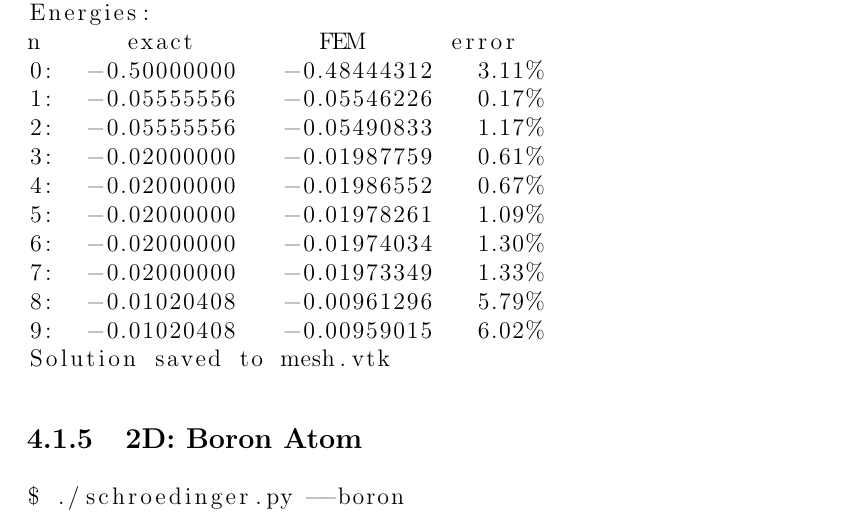
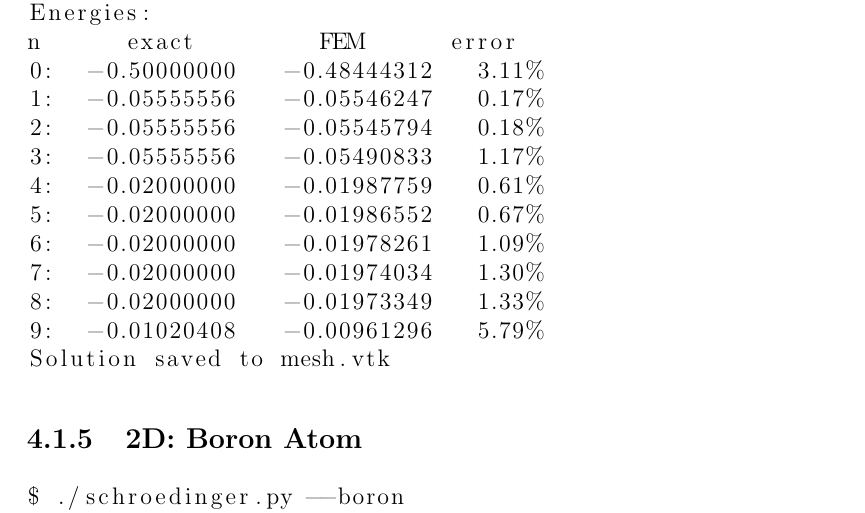
Before and after one commit to certik/master, a LaTeX thesis (master.tex, which reads results.tex): part of page 51 of 82, cut so that both start at the same text. Compiled offline with pdfLaTeX.

Commit message:
2D hydrogen results fixed.

```diff
--- a/results.tex
+++ b/results.tex
@@ -223,15 +223,15 @@ Dimension: 2
 Energies:
 n      exact         FEM      error
 0:  -0.50000000   -0.48444312   3.11%
-1:  -0.05555556   -0.05546226   0.17%
-2:  -0.05555556   -0.05490833   1.17%
-3:  -0.02000000   -0.01987759   0.61%
-4:  -0.02000000   -0.01986552   0.67%
-5:  -0.02000000   -0.01978261   1.09%
-6:  -0.02000000   -0.01974034   1.30%
-7:  -0.02000000   -0.01973349   1.33%
-8:  -0.01020408   -0.00961296   5.79%
-9:  -0.01020408   -0.00959015   6.02%
+1:  -0.05555556   -0.05546247   0.17%
+2:  -0.05555556   -0.05545794   0.18%
+3:  -0.05555556   -0.05490833   1.17%
+4:  -0.02000000   -0.01987759   0.61%
+5:  -0.02000000   -0.01986552   0.67%
+6:  -0.02000000   -0.01978261   1.09%
+7:  -0.02000000   -0.01974034   1.30%
+8:  -0.02000000   -0.01973349   1.33%
+9:  -0.01020408   -0.00961296   5.79%
 Solution saved to mesh.vtk
 \end{lstlisting}
 
```
